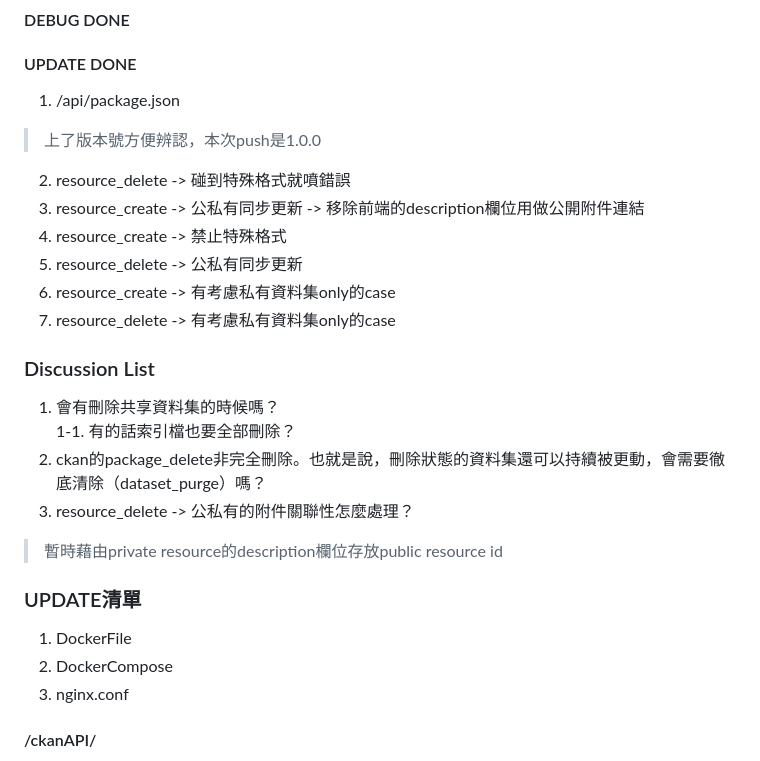
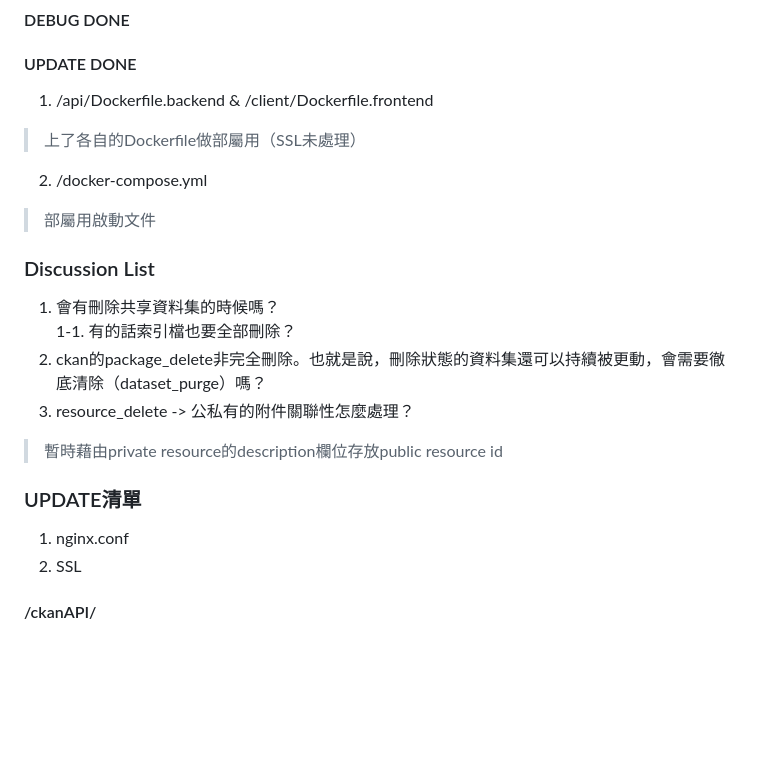
Before and after one commit to yei134/Meerkat, a Markdown page: api/README.md, the part around the change. Drawn GitHub-style; blank space fills up the shorter version.

Commit message:
# api@1.0.0 變動
### 完成進度

#### UPDATE DONE
1. /api/Dockerfile.backend & /client/Dockerfile.frontend
> 上了各自的Dockerfile做部屬用（SSL未處理）
2. /docker-compose.yml
> 部屬用啟動文件

```diff
--- a/api/README.md
+++ b/api/README.md
@@ -4,14 +4,10 @@
 #### DEBUG DONE
 
 #### UPDATE DONE
-1. /api/package.json
-> 上了版本號方便辨認，本次push是1.0.0
-2. resource_delete -> 碰到特殊格式就噴錯誤<br>
-3. resource_create -> 公私有同步更新 -> 移除前端的description欄位用做公開附件連結<br>
-4. resource_create -> 禁止特殊格式<br>
-5. resource_delete -> 公私有同步更新<br>
-6. resource_create -> 有考慮私有資料集only的case<br>
-7. resource_delete -> 有考慮私有資料集only的case<br>
+1. /api/Dockerfile.backend & /client/Dockerfile.frontend
+> 上了各自的Dockerfile做部屬用（SSL未處理）
+2. /docker-compose.yml
+> 部屬用啟動文件
 
 ### Discussion List
 1. 會有刪除共享資料集的時候嗎？<br>
@@ -21,9 +17,8 @@
 > 暫時藉由private resource的description欄位存放public resource id
 
 ### UPDATE清單
-1. DockerFile<br>
-2. DockerCompose<br>
-3. nginx.conf
+1. nginx.conf
+2. SSL
 
 #### /ckanAPI/
 1. 以組織管理身分的token，create維護人員的token<br>
```
